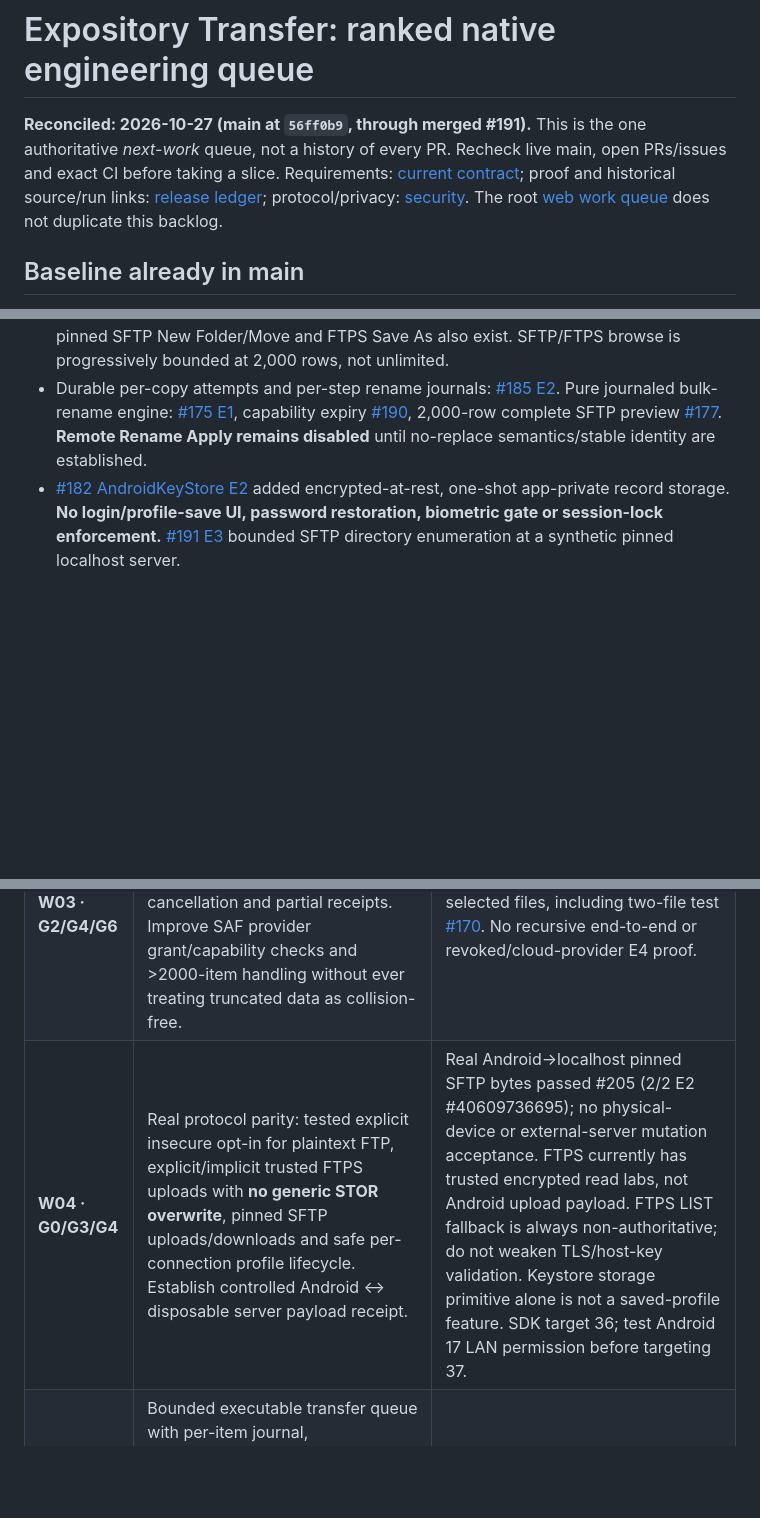
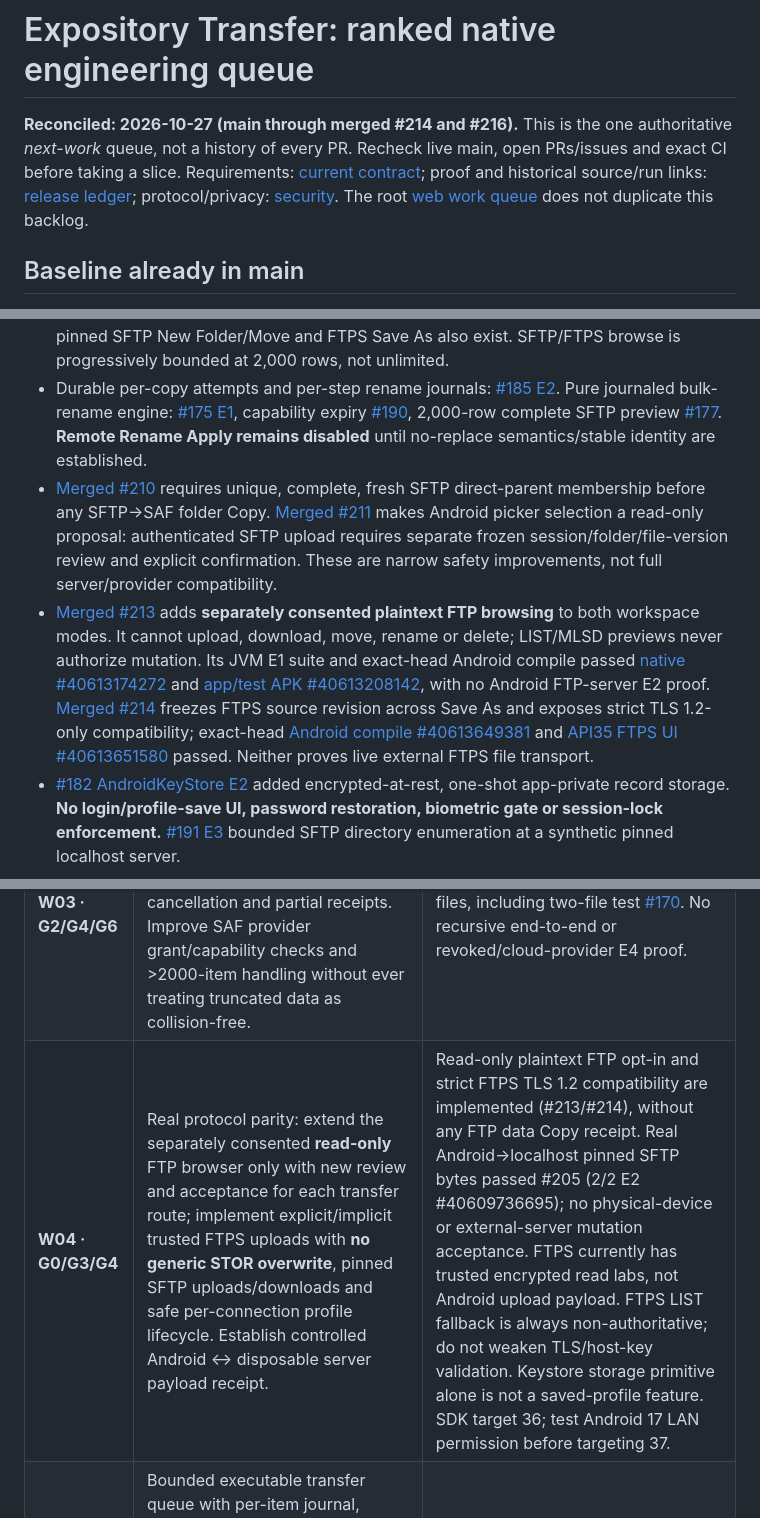
Before and after one commit to gamesbyian/Expository, a Markdown page: android-transfer/WORK-QUEUE.md, 3 parts joined by grey strips. Rendered like a GitHub page; blank space fills up the shorter version.

Commit message:
docs(android): reconcile accepted FTPS source safety and plaintext FTP preview boundaries

```diff
--- a/android-transfer/WORK-QUEUE.md
+++ b/android-transfer/WORK-QUEUE.md
@@ -1,6 +1,6 @@
 # Expository Transfer: ranked native engineering queue
 
-**Reconciled: 2026-10-27 (main at `56ff0b9`, through merged #191).** This is the one authoritative *next-work* queue, not a history of every PR. Recheck live main, open PRs/issues and exact CI before taking a slice. Requirements: [current contract](../docs/android-transfer/CURRENT-CONTRACT.md); proof and historical source/run links: [release ledger](../docs/android-transfer/RELEASE-READINESS.md); protocol/privacy: [security](SECURITY.md). The root [web work queue](../docs/WORK-QUEUE.md) does not duplicate this backlog.
+**Reconciled: 2026-10-27 (main through merged #214 and #216).** This is the one authoritative *next-work* queue, not a history of every PR. Recheck live main, open PRs/issues and exact CI before taking a slice. Requirements: [current contract](../docs/android-transfer/CURRENT-CONTRACT.md); proof and historical source/run links: [release ledger](../docs/android-transfer/RELEASE-READINESS.md); protocol/privacy: [security](SECURITY.md). The root [web work queue](../docs/WORK-QUEUE.md) does not duplicate this backlog.
 
 ## Baseline already in main
 
@@ -10,6 +10,8 @@
 - Real API35 Android E2 SFTP→SFTP localhost TCP, independent pinned sessions, 131,113-byte relay/readback, preserved source and Android durable VERIFIED journal passed [#202](https://github.com/gamesbyian/Expository/actions/runs/40604003394); this is not a public/third-party SFTP server, actual two-pane UI-driven transfer, physical E4 or signed E5. Android MINA now initializes app-private user-home/working-directory hooks, preventing the earlier Android runtime startup error. Source-pane mutations and workspace swaps are disabled during a relay in [#201](https://github.com/gamesbyian/Expository/pull/201) ([E2 UI #40603797443](https://github.com/gamesbyian/Expository/actions/runs/40603797443)).
 - Reviewed Local→pinned SFTP 1–12-file Copy ([#139](https://github.com/gamesbyian/Expository/pull/139)) and one SFTP→other-pane SAF file Copy ([#140](https://github.com/gamesbyian/Expository/pull/140)) have E2 UI/guards, **not live Android-to-SFTP payload proof**. **Merged [#200](https://github.com/gamesbyian/Expository/pull/200)** adds a one-file, separately authenticated SFTP→SFTP Copy journey with device relay, no-overwrite exclusive destination, attempt journal and SHA-256 readback: exact-head [E3 synthetic localhost two-session and cancellation lab #40602069145](https://github.com/gamesbyian/Expository/actions/runs/40602069145), [Android APK/test compile #40602075129](https://github.com/gamesbyian/Expository/actions/runs/40602075129). This is **not** live Android-to-server or physical-device E4. One-file pinned SFTP New Folder/Move and FTPS Save As also exist. SFTP/FTPS browse is progressively bounded at 2,000 rows, not unlimited.
 - Durable per-copy attempts and per-step rename journals: [#185 E2](https://github.com/gamesbyian/Expository/actions/runs/40581701094). Pure journaled bulk-rename engine: [#175 E1](https://github.com/gamesbyian/Expository/actions/runs/40577721321), capability expiry [#190](https://github.com/gamesbyian/Expository/pull/190), 2,000-row complete SFTP preview [#177](https://github.com/gamesbyian/Expository/pull/177). **Remote Rename Apply remains disabled** until no-replace semantics/stable identity are established.
+- [Merged #210](https://github.com/gamesbyian/Expository/pull/210) requires unique, complete, fresh SFTP direct-parent membership before any SFTP→SAF folder Copy. [Merged #211](https://github.com/gamesbyian/Expository/pull/211) makes Android picker selection a read-only proposal: authenticated SFTP upload requires separate frozen session/folder/file-version review and explicit confirmation. These are narrow safety improvements, not full server/provider compatibility.
+- [Merged #213](https://github.com/gamesbyian/Expository/pull/213) adds **separately consented plaintext FTP browsing** to both workspace modes. It cannot upload, download, move, rename or delete; LIST/MLSD previews never authorize mutation. Its JVM E1 suite and exact-head Android compile passed [native #40613174272](https://github.com/gamesbyian/Expository/actions/runs/40613174272) and [app/test APK #40613208142](https://github.com/gamesbyian/Expository/actions/runs/40613208142), with no Android FTP-server E2 proof. [Merged #214](https://github.com/gamesbyian/Expository/pull/214) freezes FTPS source revision across Save As and exposes strict TLS 1.2-only compatibility; exact-head [Android compile #40613649381](https://github.com/gamesbyian/Expository/actions/runs/40613649381) and [API35 FTPS UI #40613651580](https://github.com/gamesbyian/Expository/actions/runs/40613651580) passed. Neither proves live external FTPS file transport.
 - [#182 AndroidKeyStore E2](https://github.com/gamesbyian/Expository/actions/runs/40581221648) added encrypted-at-rest, one-shot app-private record storage. **No login/profile-save UI, password restoration, biometric gate or session-lock enforcement.** [#191 E3](https://github.com/gamesbyian/Expository/actions/runs/40586114313) bounded SFTP directory enumeration at a synthetic pinned localhost server.
 
 ## Work ranked by next independently verifiable user journey
@@ -18,7 +20,7 @@
 |---|---|---|
 | **W02 · G2/G6** | Finish one coherent **default Single** location browser with remote parity, preserving optional independent Dual pane navigation, A/B swap and accessible non-drag actions. Add scoped selection, multi-file Copy and compact narrow/large-type controls without conflating Single with dual phone tabs. | E1 state already exists [#118](https://github.com/gamesbyian/Expository/pull/118); API35 8/8 dual navigation [#128](https://github.com/gamesbyian/Expository/actions/runs/40424409931) and 10/10 Single Local [#133](https://github.com/gamesbyian/Expository/actions/runs/40435061822). Still need one remote Single destination model, rotate/200% and meaningful remote execution. |
 | **W03 · G2/G4/G6** | Recursive folder Copy including nested and empty folders, safe destination creation, bounded enumeration/conflict review, cancellation and partial receipts. Improve SAF provider grant/capability checks and >2000-item handling without ever treating truncated data as collision-free. | Exact-byte E2 exists only for selected files, including two-file test [#170](https://github.com/gamesbyian/Expository/pull/170). No recursive end-to-end or revoked/cloud-provider E4 proof. |
-| **W04 · G0/G3/G4** | Real protocol parity: tested explicit insecure opt-in for plaintext FTP, explicit/implicit trusted FTPS uploads with **no generic STOR overwrite**, pinned SFTP uploads/downloads and safe per-connection profile lifecycle. Establish controlled Android ↔ disposable server payload receipt. | Real Android→localhost pinned SFTP bytes passed #205 (2/2 E2 #40609736695); no physical-device or external-server mutation acceptance. FTPS currently has trusted encrypted read labs, not Android upload payload. FTPS LIST fallback is always non-authoritative; do not weaken TLS/host-key validation. Keystore storage primitive alone is not a saved-profile feature. SDK target 36; test Android 17 LAN permission before targeting 37. |
+| **W04 · G0/G3/G4** | Real protocol parity: extend the separately consented **read-only** FTP browser only with new review and acceptance for each transfer route; implement explicit/implicit trusted FTPS uploads with **no generic STOR overwrite**, pinned SFTP uploads/downloads and safe per-connection profile lifecycle. Establish controlled Android ↔ disposable server payload receipt. | Read-only plaintext FTP opt-in and strict FTPS TLS 1.2 compatibility are implemented (#213/#214), without any FTP data Copy receipt. Real Android→localhost pinned SFTP bytes passed #205 (2/2 E2 #40609736695); no physical-device or external-server mutation acceptance. FTPS currently has trusted encrypted read labs, not Android upload payload. FTPS LIST fallback is always non-authoritative; do not weaken TLS/host-key validation. Keystore storage primitive alone is not a saved-profile feature. SDK target 36; test Android 17 LAN permission before targeting 37. |
 | **W05 · G1/G5** | Bounded executable transfer queue with per-item journal, pause/cancel/stop, explicit revalidation and operator-triggered uncertain reconciliation after process death/restart. Verify never duplicate a write or delete an unverified source. | AtomicFile attempt/rename-step journals exist; automatic resumable jobs and recovery execution do not. |
 | **W06 · G1/G7** | Wire guarded Rename Apply to a qualified SFTP/SAF adapter proving stable identities and **no-replace**, fresh complete siblings, per-step journaling and deterministic staging/undo constraints. Virtualize 10k-row preview and test 500 executed cases/50-step faults. | Planner/E1 engine and E2 step persistence exist; Apply intentionally disabled. No inference of atomic rename semantics from protocol method names. |
 | **W07 · G6** | Complete all six Local ↔ Remote and Remote ↔ Remote Copy directions, explicit separately reviewed Move, Android→SFTP and SFTP→Android cross-pane byte acceptance, FTP/FTPS endpoints, remote folder create/move-to and drag/button Copy parity. Cross-server bytes relay through handset; never implement Copy as remote rename. | Dual Local→SFTP and SFTP→Local reviewed 1–12-file batches, plus one SFTP→SFTP relay route, are implemented. The SFTP→Local batch uses refreshed destination preflight after each verified file and stops at first uncertainty; #204 passed 23/23 API35 E2 review/selection tests (#40609635841); full-UI system-picked two-file Copy passed 24/24 API35 E2 #40610510681 in merged #207. No full six-direction or live production-server acceptance. |
```
